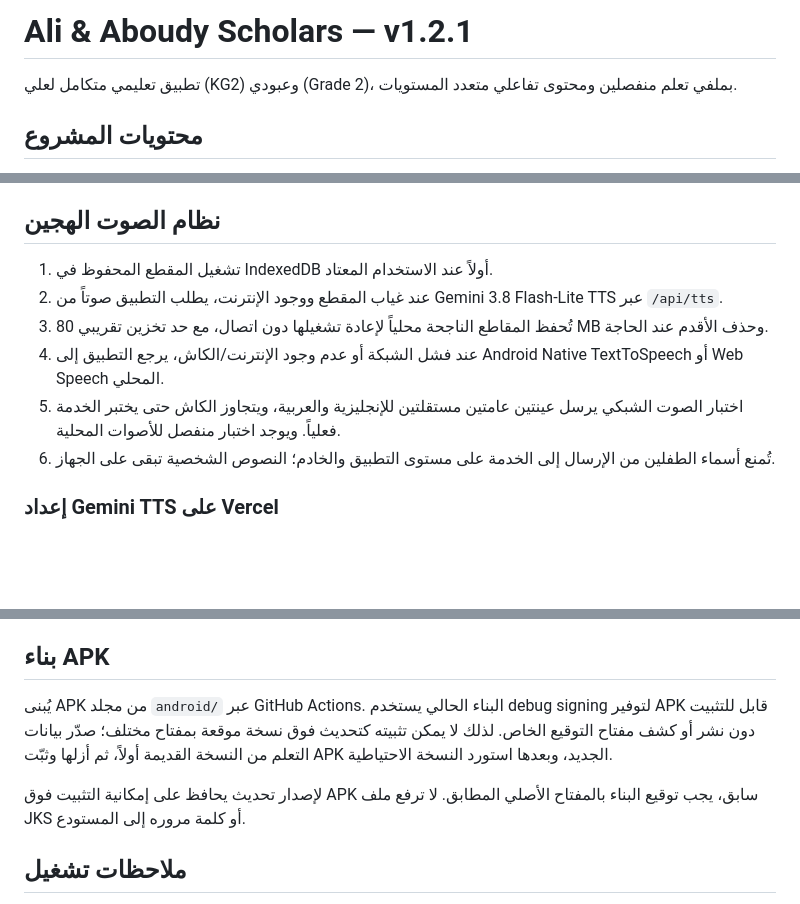
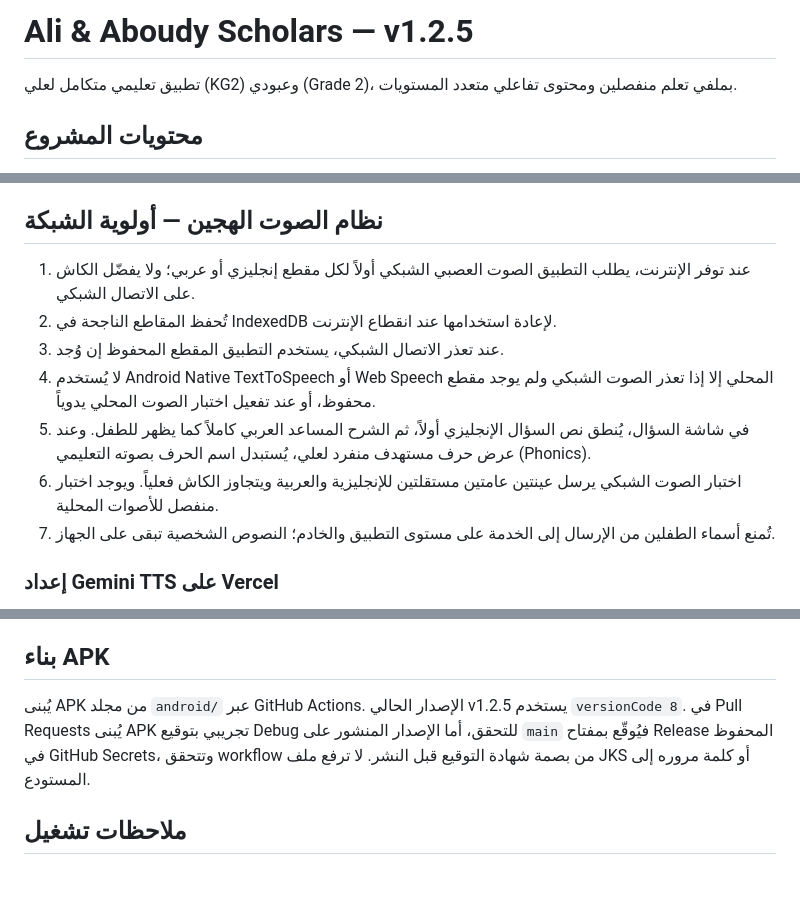
Before and after one commit to asimalimikial-rgb/Ali-andd-aboudy-scholars, a Markdown page: README.md, 3 parts joined by grey strips. Rendered like a GitHub page; blank space fills up the shorter version.

Commit message:
Document bilingual online-first narration in v1.2.5

```diff
--- a/README.md
+++ b/README.md
@@ -1,4 +1,4 @@
-# Ali & Aboudy Scholars — v1.2.1
+# Ali & Aboudy Scholars — v1.2.5
 
 تطبيق تعليمي متكامل لعلي (KG2) وعبودي (Grade 2)، بملفي تعلم منفصلين ومحتوى تفاعلي متعدد المستويات.
 
@@ -22,14 +22,15 @@
 - Parent Learning Report، النسخ الاحتياطي والاستعادة، وحفظ التقدم محلياً.
 - واجهة مناسبة للهاتف والأجهزة اللوحية والكمبيوتر.
 
-## نظام الصوت الهجين
+## نظام الصوت الهجين — أولوية الشبكة
 
-1. تشغيل المقطع المحفوظ في IndexedDB أولاً عند الاستخدام المعتاد.
-2. عند غياب المقطع ووجود الإنترنت، يطلب التطبيق صوتاً من Gemini 3.8 Flash-Lite TTS عبر `/api/tts`.
-3. تُحفظ المقاطع الناجحة محلياً لإعادة تشغيلها دون اتصال، مع حد تخزين تقريبي 80 MB وحذف الأقدم عند الحاجة.
-4. عند فشل الشبكة أو عدم وجود الإنترنت/الكاش، يرجع التطبيق إلى Android Native TextToSpeech أو Web Speech المحلي.
-5. اختبار الصوت الشبكي يرسل عينتين عامتين مستقلتين للإنجليزية والعربية، ويتجاوز الكاش حتى يختبر الخدمة فعلياً. ويوجد اختبار منفصل للأصوات المحلية.
-6. تُمنع أسماء الطفلين من الإرسال إلى الخدمة على مستوى التطبيق والخادم؛ النصوص الشخصية تبقى على الجهاز.
+1. عند توفر الإنترنت، يطلب التطبيق الصوت العصبي الشبكي أولاً لكل مقطع إنجليزي أو عربي؛ ولا يفضّل الكاش على الاتصال الشبكي.
+2. تُحفظ المقاطع الناجحة في IndexedDB لإعادة استخدامها عند انقطاع الإنترنت.
+3. عند تعذر الاتصال الشبكي، يستخدم التطبيق المقطع المحفوظ إن وُجد.
+4. لا يُستخدم Android Native TextToSpeech أو Web Speech المحلي إلا إذا تعذر الصوت الشبكي ولم يوجد مقطع محفوظ، أو عند تفعيل اختبار الصوت المحلي يدوياً.
+5. في شاشة السؤال، يُنطق نص السؤال الإنجليزي أولاً، ثم الشرح المساعد العربي كاملاً كما يظهر للطفل. وعند عرض حرف مستهدف منفرد لعلي، يُستبدل اسم الحرف بصوته التعليمي (Phonics).
+6. اختبار الصوت الشبكي يرسل عينتين عامتين مستقلتين للإنجليزية والعربية ويتجاوز الكاش فعلياً. ويوجد اختبار منفصل للأصوات المحلية.
+7. تُمنع أسماء الطفلين من الإرسال إلى الخدمة على مستوى التطبيق والخادم؛ النصوص الشخصية تبقى على الجهاز.
 
 ### إعداد Gemini TTS على Vercel
 
@@ -49,9 +50,7 @@
 
 ## بناء APK
 
-يُبنى APK من مجلد `android/` عبر GitHub Actions. البناء الحالي يستخدم debug signing لتوفير APK قابل للتثبيت دون نشر أو كشف مفتاح التوقيع الخاص. لذلك لا يمكن تثبيته كتحديث فوق نسخة موقعة بمفتاح مختلف؛ صدّر بيانات التعلم من النسخة القديمة أولاً، ثم أزلها وثبّت APK الجديد، وبعدها استورد النسخة الاحتياطية.
-
-لإصدار تحديث يحافظ على إمكانية التثبيت فوق APK سابق، يجب توقيع البناء بالمفتاح الأصلي المطابق. لا ترفع ملف JKS أو كلمة مروره إلى المستودع.
+يُبنى APK من مجلد `android/` عبر GitHub Actions. الإصدار الحالي v1.2.5 يستخدم `versionCode 8`. في Pull Requests يُبنى APK تجريبي بتوقيع Debug للتحقق، أما الإصدار المنشور على `main` فيُوقّع بمفتاح Release المحفوظ في GitHub Secrets، وتتحقق workflow من بصمة شهادة التوقيع قبل النشر. لا ترفع ملف JKS أو كلمة مروره إلى المستودع.
 
 ## ملاحظات تشغيل
 
```
